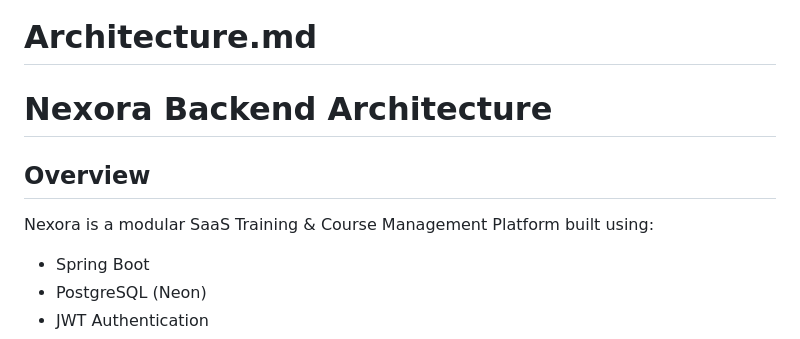
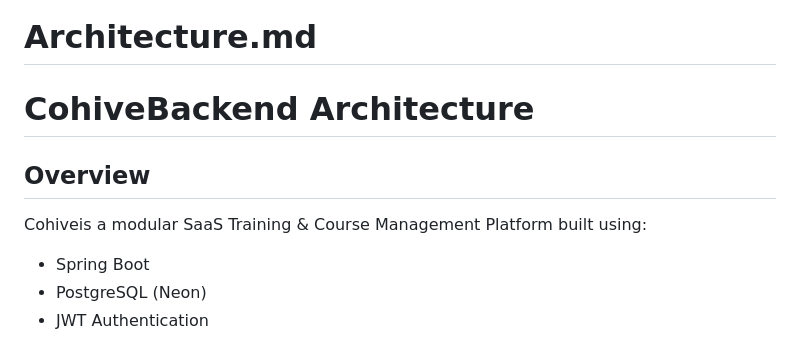
Before and after one commit to ShadiSbaih/SkillMark, a Markdown page: docs/Architecture.md, the part around the change. Rendered like a GitHub page.

Commit message:
fix: Correct project name in Architecture.md

```diff
--- a/docs/Architecture.md
+++ b/docs/Architecture.md
@@ -1,10 +1,10 @@
 # Architecture.md
 
-# Nexora Backend Architecture
+# CohiveBackend Architecture
 
 ## Overview
 
-Nexora is a modular SaaS Training & Course Management Platform built using:
+Cohiveis a modular SaaS Training & Course Management Platform built using:
 
 - Spring Boot
 - PostgreSQL (Neon)
```
